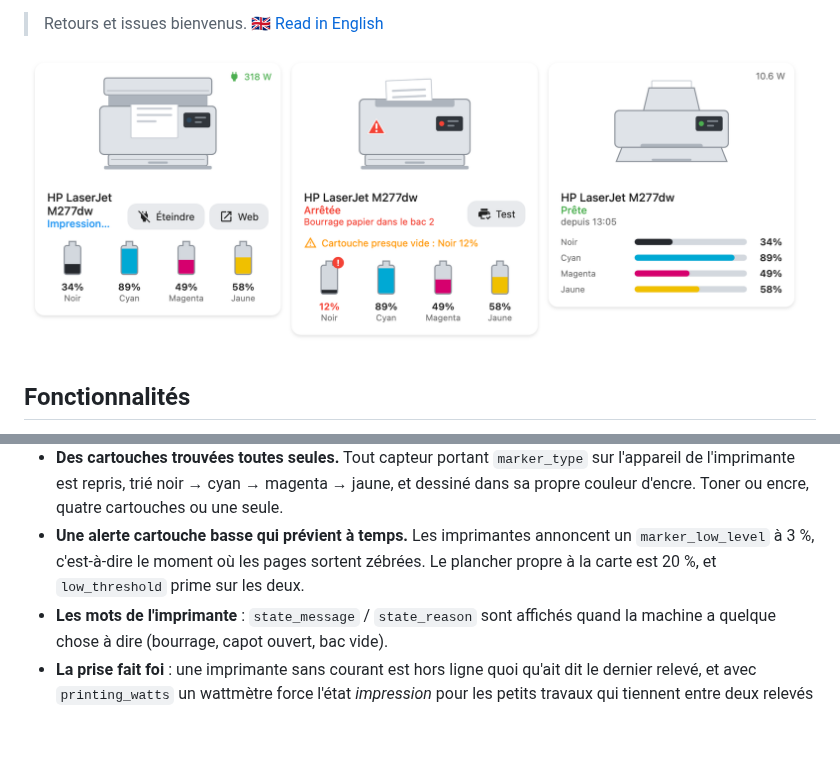
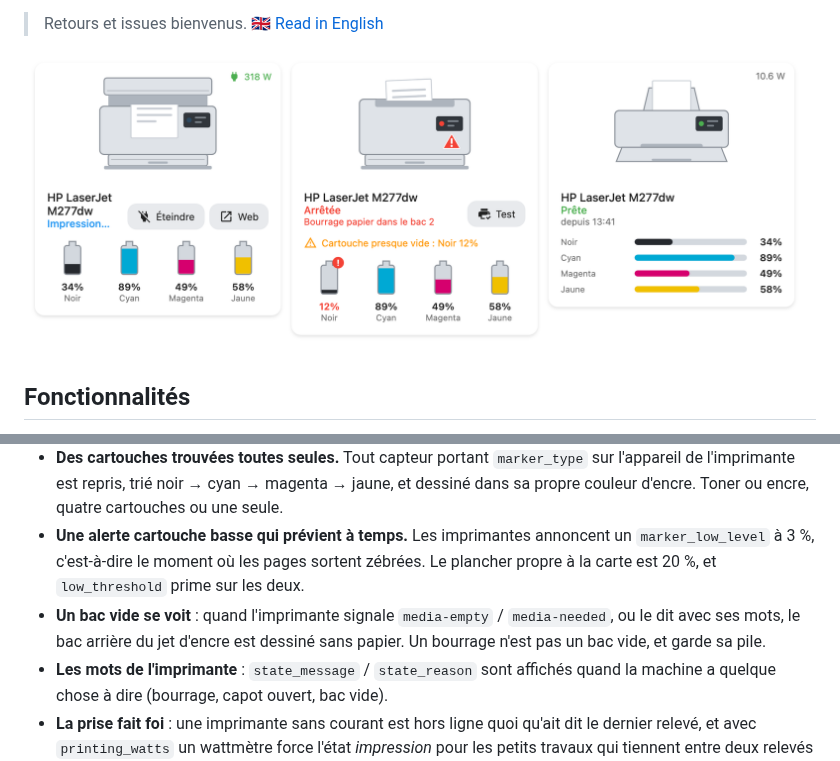
Before and after one commit to ADNPolymerase/ha-printer-card, a Markdown page: README.fr.md, 2 parts joined by grey strips. GitHub-like rendering; pictures changed too: docs/screenshot.fr.png; blank space fills up the shorter version.

```diff
--- a/README.fr.md
+++ b/README.fr.md
@@ -25,6 +25,7 @@ Pensée pour l'intégration `ipp`, et tout aussi à l'aise avec des capteurs CUP
 - **Une feuille qui bouge.** Pendant l'impression, une page sort en boucle puis s'efface comme si on l'avait prise, la LED du bandeau clignote, et un bourrage laisse la feuille coincée à mi-course avec un triangle d'alerte. `prefers-reduced-motion` est respecté.
 - **Des cartouches trouvées toutes seules.** Tout capteur portant `marker_type` sur l'appareil de l'imprimante est repris, trié noir → cyan → magenta → jaune, et dessiné dans sa propre couleur d'encre. Toner ou encre, quatre cartouches ou une seule.
 - **Une alerte cartouche basse qui prévient à temps.** Les imprimantes annoncent un `marker_low_level` à 3 %, c'est-à-dire le moment où les pages sortent zébrées. Le plancher propre à la carte est 20 %, et `low_threshold` prime sur les deux.
+- **Un bac vide se voit** : quand l'imprimante signale `media-empty` / `media-needed`, ou le dit avec ses mots, le bac arrière du jet d'encre est dessiné sans papier. Un bourrage n'est pas un bac vide, et garde sa pile.
 - **Les mots de l'imprimante** : `state_message` / `state_reason` sont affichés quand la machine a quelque chose à dire (bourrage, capot ouvert, bac vide).
 - **La prise fait foi** : une imprimante sans courant est hors ligne quoi qu'ait dit le dernier relevé, et avec `printing_watts` un wattmètre force l'état *impression* pour les petits travaux qui tiennent entre deux relevés de 60 secondes.
 - **Normalisation des états** : `idle`, `Ready to print`, `Sleep mode`, `Bourrage papier`, `Druckt`… sont détectés automatiquement (insensible aux accents, 13 langues) et ramenés à prête / impression / veille / arrêtée / hors ligne. `state_map` couvre le reste.
```
Also changed, not shown: README.md (+1 -0 lines), docs/models.fr.png, docs/models.png, docs/screenshot.png, 2 other files.
